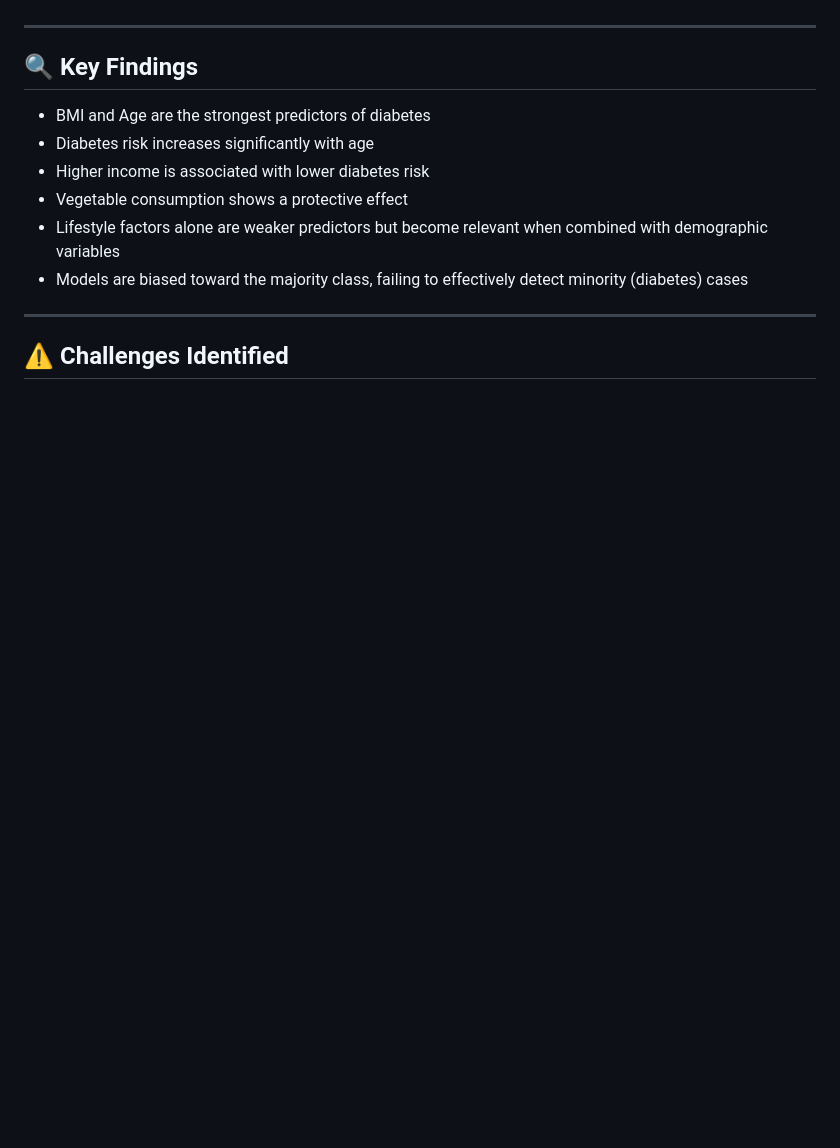
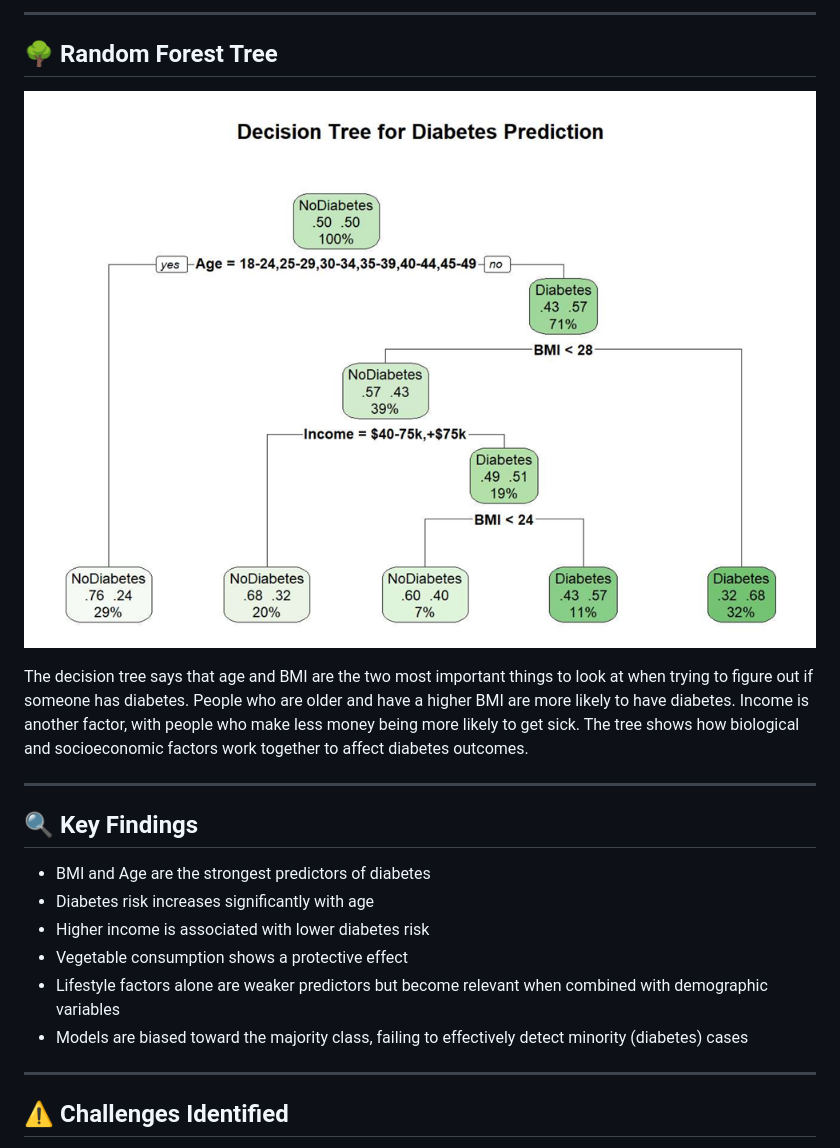
Before and after one commit to venkatakornu-eng/Diabetes-Risk-Modelling, a Markdown page: README.md, the part around one of its changes. Rendered like a GitHub page; blank space fills up the shorter version.

```diff
--- a/README.md
+++ b/README.md
@@ -116,3 +130,11 @@ Despite high accuracy (~86–87%), models showed poor performance in detecting d
+---
+
+## 🌳 Random Forest Tree
+
+![Random Forest Tree](outputs/plots/Screenshot3.png)
+
+The decision tree says that age and BMI are the two most important things to look at when trying to figure out if someone has diabetes. People who are older and have a higher BMI are more likely to have diabetes. Income is another factor, with people who make less money being more likely to get sick. The tree shows how biological and socioeconomic factors work together to affect diabetes outcomes.
+
 ---
 
 ## 🔍 Key Findings
```
Also changed, not shown: other parts of README.md (+14 -0 lines).
